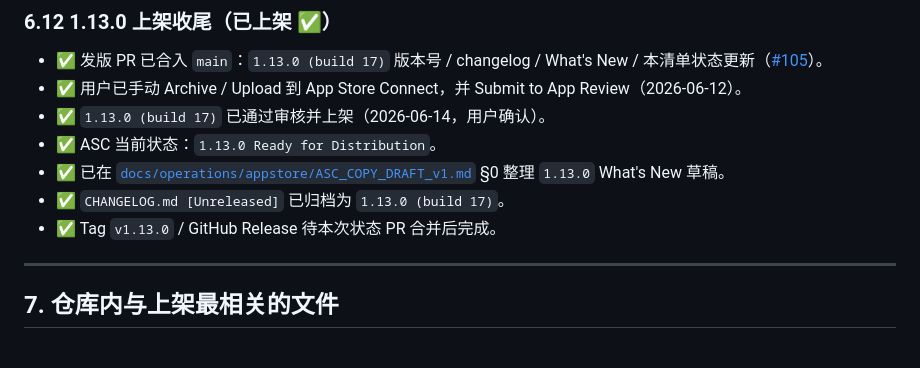
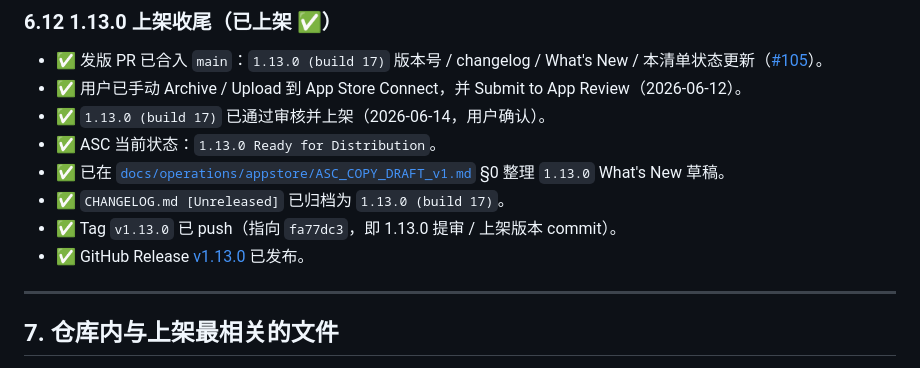
Before and after one commit to nannan-debug/lifeos, a Markdown page: LAUNCH_CHECKLIST.md, the part around the change. Rendered like a GitHub page.

Commit message:
docs: record 1.13.0 release artifacts

```diff
--- a/LAUNCH_CHECKLIST.md
+++ b/LAUNCH_CHECKLIST.md
@@ -437,7 +437,8 @@ Apple 后台拒绝重复 build number。哪怕只是改一个 typo 重新 archiv
 - ✅ ASC 当前状态：`1.13.0 Ready for Distribution`。
 - ✅ 已在 [`docs/operations/appstore/ASC_COPY_DRAFT_v1.md`](docs/operations/appstore/ASC_COPY_DRAFT_v1.md) §0 整理 `1.13.0` What's New 草稿。
 - ✅ `CHANGELOG.md [Unreleased]` 已归档为 `1.13.0 (build 17)`。
-- ✅ Tag `v1.13.0` / GitHub Release 待本次状态 PR 合并后完成。
+- ✅ Tag `v1.13.0` 已 push（指向 `fa77dc3`，即 1.13.0 提审 / 上架版本 commit）。
+- ✅ GitHub Release [v1.13.0](https://github.com/nannan-debug/lifeos/releases/tag/v1.13.0) 已发布。
 
 ---
 
```
